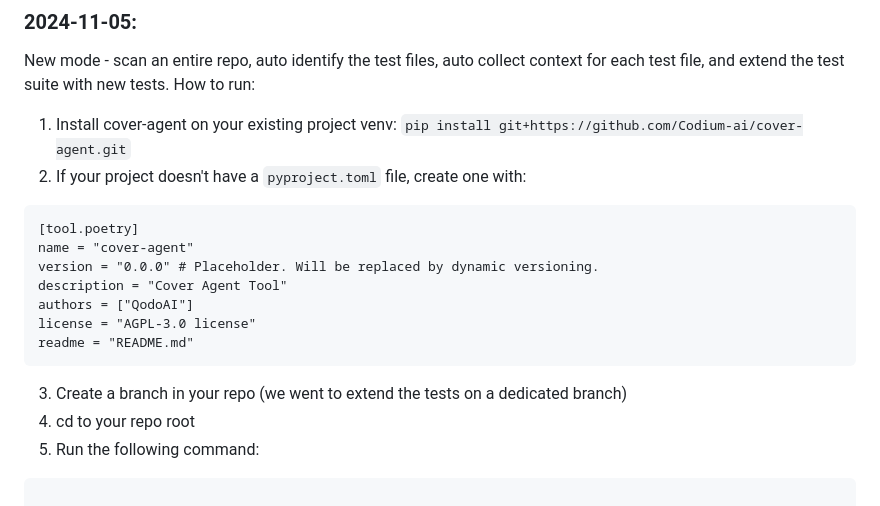
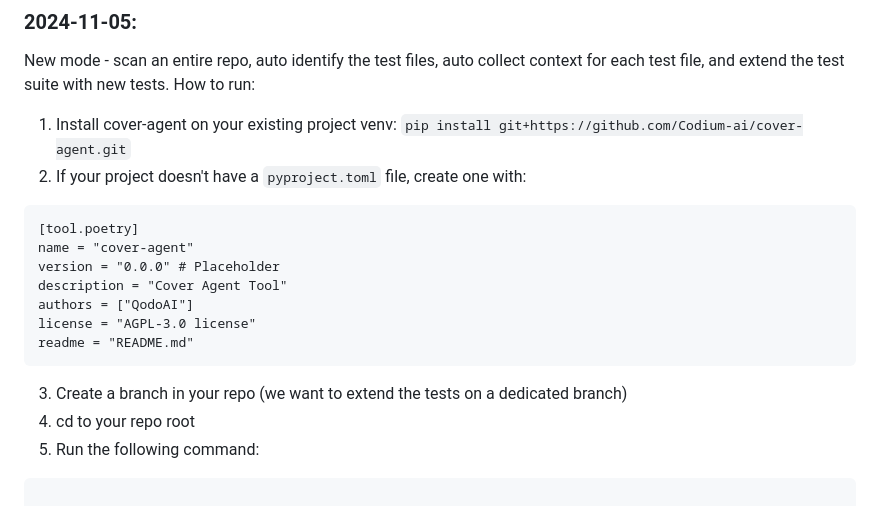
Before and after one commit to Codium-ai/cover-agent, a Markdown page: README.md, the part around the change. Drawn GitHub-style.

````diff
--- a/README.md
+++ b/README.md
@@ -41,13 +41,13 @@ How to run:
 ```
 [tool.poetry]
 name = "cover-agent"
-version = "0.0.0" # Placeholder. Will be replaced by dynamic versioning.
+version = "0.0.0" # Placeholder
 description = "Cover Agent Tool"
 authors = ["QodoAI"]
 license = "AGPL-3.0 license"
 readme = "README.md"
 ```
-3) Create a branch in your repo (we went to extend the tests on a dedicated branch)
+3) Create a branch in your repo (we want to extend the tests on a dedicated branch)
 4) cd to your repo root
 5) Run the following command:
 ```shell
````
